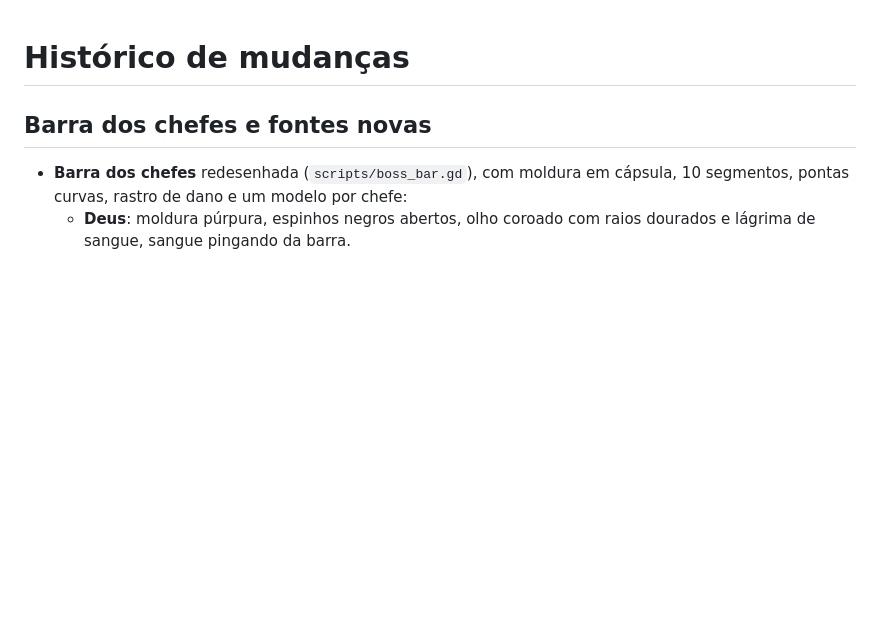
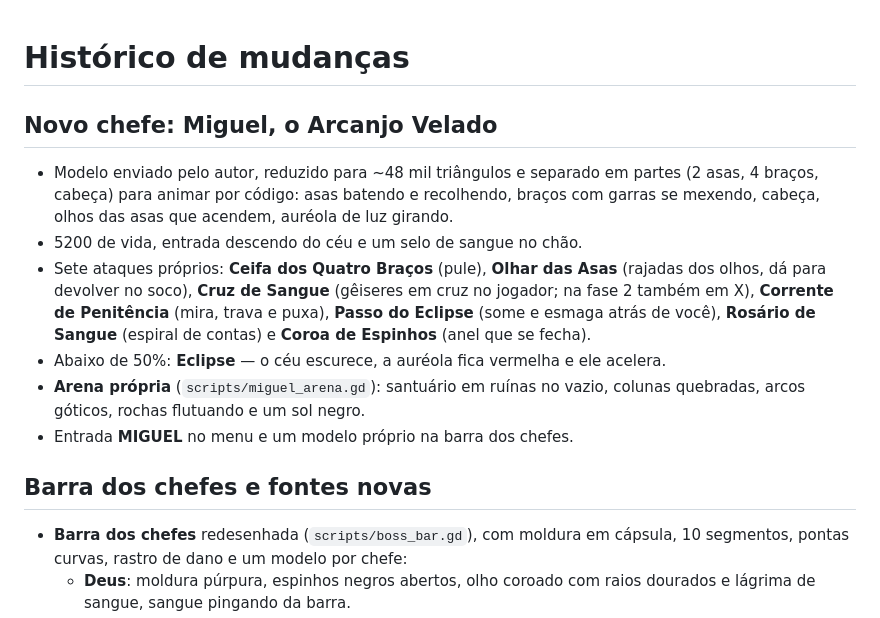
Before and after one commit to DanteSL/Deicide, a Markdown page: CHANGELOG.md, the part around the change. Drawn GitHub-style; blank space fills up the shorter version.

```diff
--- a/CHANGELOG.md
+++ b/CHANGELOG.md
@@ -1,4 +1,16 @@
 # Histórico de mudanças
+
+## Novo chefe: Miguel, o Arcanjo Velado
+
+- Modelo enviado pelo autor, reduzido para ~48 mil triângulos e separado em partes (2 asas, 4 braços, cabeça) para animar por código:
+  asas batendo e recolhendo, braços com garras se mexendo, cabeça, olhos das asas que acendem, auréola de luz girando.
+- 5200 de vida, entrada descendo do céu e um selo de sangue no chão.
+- Sete ataques próprios: **Ceifa dos Quatro Braços** (pule), **Olhar das Asas** (rajadas dos olhos, dá para devolver no soco),
+  **Cruz de Sangue** (gêiseres em cruz no jogador; na fase 2 também em X), **Corrente de Penitência** (mira, trava e puxa),
+  **Passo do Eclipse** (some e esmaga atrás de você), **Rosário de Sangue** (espiral de contas) e **Coroa de Espinhos** (anel que se fecha).
+- Abaixo de 50%: **Eclipse** — o céu escurece, a auréola fica vermelha e ele acelera.
+- **Arena própria** (`scripts/miguel_arena.gd`): santuário em ruínas no vazio, colunas quebradas, arcos góticos, rochas flutuando e um sol negro.
+- Entrada **MIGUEL** no menu e um modelo próprio na barra dos chefes.
 
 ## Barra dos chefes e fontes novas
 
```
Also changed, not shown: README.md (+1 -0 lines), miguel/miguel_cor.jpg (added), miguel/miguel_normal.jpg (added), 6 other files.
